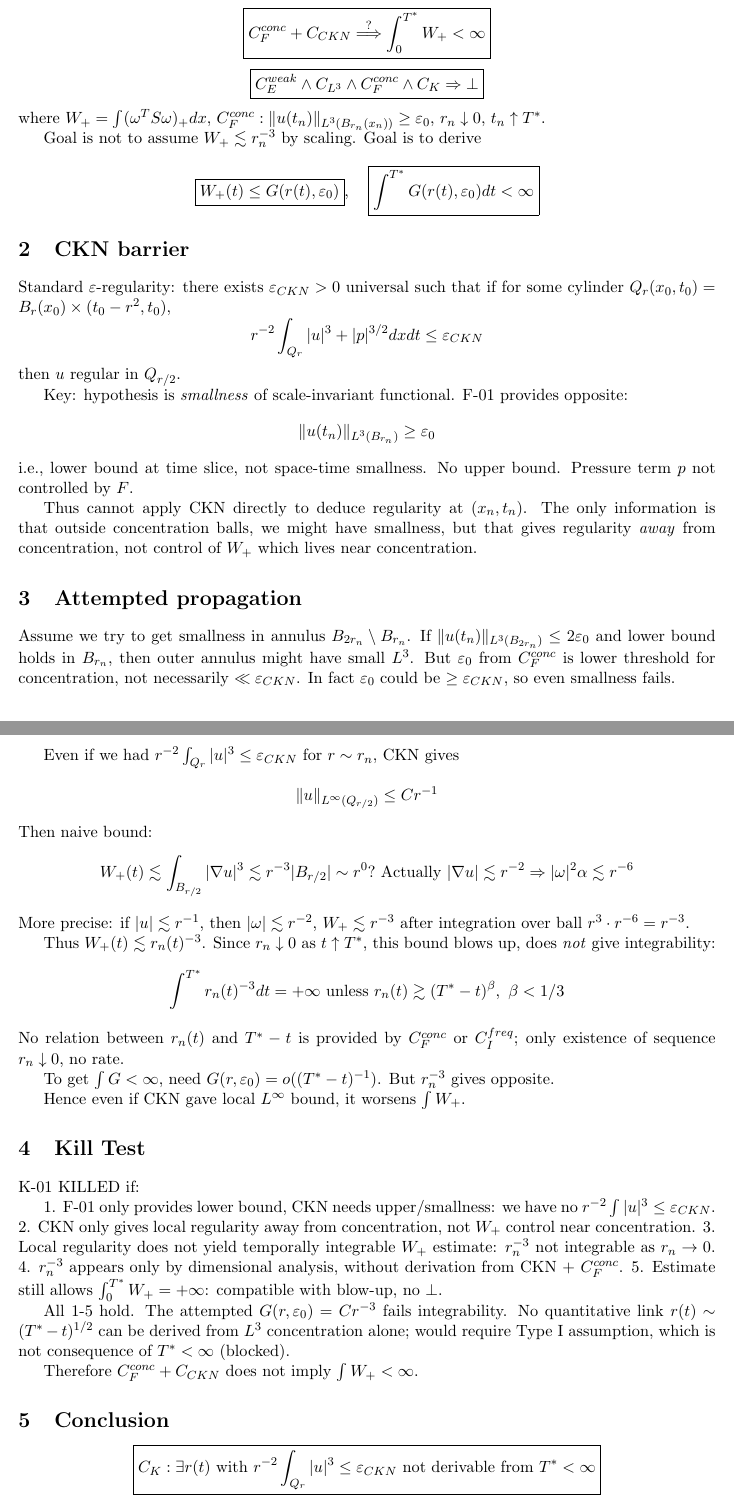
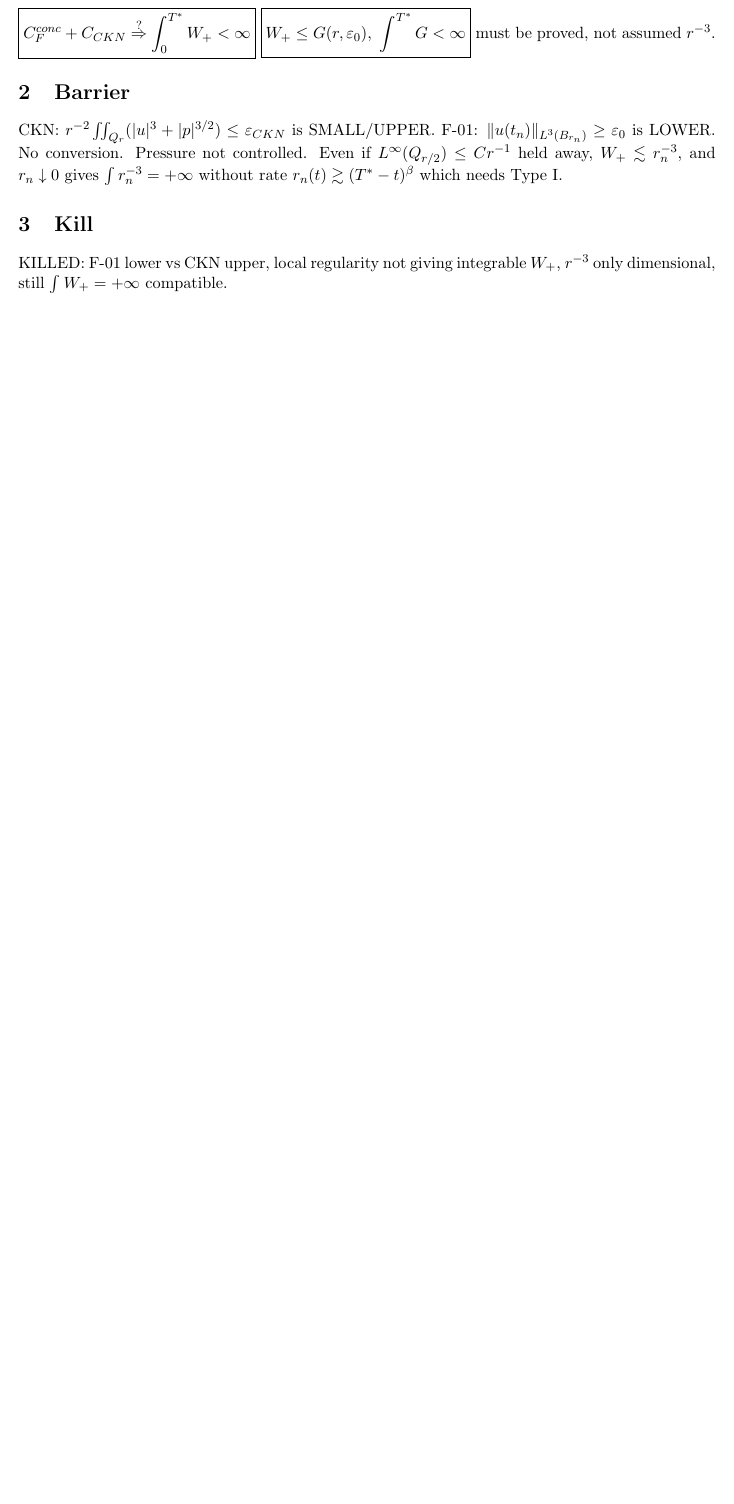
Before and after one commit to iridiananguamea9-cloud/G7, a LaTeX document (NS-BLOWUP-NECESSARY/K-CKN-smallness/K-01-CX-CKN-smallness-propagation-kill-test.tex): two parts of pages 1 and 2 of 2 before the commit and part of the page after it, the two joined at a grey line, cut so that both start at the same text, the shorter picture padded with empty space. Compiled offline with pdfLaTeX.

Commit message:
K-01-CX-CKN-smallness-propagation-kill-test v1: CKN needs smallness upper, F gives lower, r^-3 not integrable, KILLED

```diff
--- a/NS-BLOWUP-NECESSARY/K-CKN-smallness/K-01-CX-CKN-smallness-propagation-kill-test.tex
+++ b/NS-BLOWUP-NECESSARY/K-CKN-smallness/K-01-CX-CKN-smallness-propagation-kill-test.tex
@@ -17,70 +8,6 @@
-\boxed{C_F^{conc}+C_{CKN}\stackrel{?}{\Longrightarrow}\int_0^{T^*}W_+<\infty}
-\]
-\[
-\boxed{C_E^{weak}\land C_{L^3}\land C_F^{conc}\land C_K\Rightarrow\bot}
-\]
-where $W_+=\int (\omega^T S\omega)_+ dx$, $C_F^{conc}: \|u(t_n)\|_{L^3(B_{r_n}(x_n))}\ge\varepsilon_0$, $r_n\downarrow0$, $t_n\uparrow T^*$.
-
-Goal is not to assume $W_+\lesssim r_n^{-3}$ by scaling. Goal is to derive
-\[
-\boxed{W_+(t)\le G(r(t),\varepsilon_0)},\quad \boxed{\int^{T^*} G(r(t),\varepsilon_0)dt<\infty}
-\]
-
-\section{CKN barrier}
-
-Standard $\varepsilon$-regularity: there exists $\varepsilon_{CKN}>0$ universal such that if for some cylinder $Q_r(x_0,t_0)=B_r(x_0)\times(t_0-r^2,t_0)$,
-\[
-r^{-2}\int_{Q_r} |u|^3 + |p|^{3/2} dxdt \le \varepsilon_{CKN}
-\]
-then $u$ regular in $Q_{r/2}$.
-
-Key: hypothesis is \emph{smallness} of scale-invariant functional. F-01 provides opposite:
-\[
-\|u(t_n)\|_{L^3(B_{r_n})}\ge\varepsilon_0
-\]
-i.e., lower bound at time slice, not space-time smallness. No upper bound. Pressure term $p$ not controlled by $F$.
-
-Thus cannot apply CKN directly to deduce regularity at $(x_n,t_n)$. The only information is that outside concentration balls, we might have smallness, but that gives regularity \emph{away} from concentration, not control of $W_+$ which lives near concentration.
-
-\section{Attempted propagation}
-
-Assume we try to get smallness in annulus $B_{2r_n}\setminus B_{r_n}$. If $\|u(t_n)\|_{L^3(B_{2r_n})}\le 2\varepsilon_0$ and lower bound holds in $B_{r_n}$, then outer annulus might have small $L^3$. But $\varepsilon_0$ from $C_F^{conc}$ is lower threshold for concentration, not necessarily $ \ll \varepsilon_{CKN}$. In fact $\varepsilon_0$ could be $\ge \varepsilon_{CKN}$, so even smallness fails.
-
-Even if we had $r^{-2}\int_{Q_r} |u|^3\le\varepsilon_{CKN}$ for $r\sim r_n$, CKN gives
-\[
-\|u\|_{L^\infty(Q_{r/2})}\le C r^{-1}
-\]
-Then naive bound:
-\[
-W_+(t)\lesssim \int_{B_{r/2}} |\nabla u|^3 \lesssim r^{-3} |B_{r/2}| \sim r^0? \text{ Actually } |\nabla u|\lesssim r^{-2}\Rightarrow |\omega|^2\alpha\lesssim r^{-6}
-\]
-More precise: if $|u|\lesssim r^{-1}$, then $|\omega|\lesssim r^{-2}$, $W_+\lesssim r^{-3}$ after integration over ball $r^3\cdot r^{-6}=r^{-3}$.
-
-Thus $W_+(t)\lesssim r_n(t)^{-3}$. Since $r_n\downarrow0$ as $t\uparrow T^*$, this bound blows up, does \emph{not} give integrability:
-\[
-\int^{T^*} r_n(t)^{-3} dt = +\infty \text{ unless } r_n(t)\gtrsim (T^*-t)^{\beta},\ \beta<1/3
-\]
-No relation between $r_n(t)$ and $T^*-t$ is provided by $C_F^{conc}$ or $C_I^{freq}$; only existence of sequence $r_n\downarrow0$, no rate.
-
-To get $\int G<\infty$, need $G(r,\varepsilon_0)=o((T^*-t)^{-1})$. But $r_n^{-3}$ gives opposite.
-
-Hence even if CKN gave local $L^\infty$ bound, it worsens $\int W_+$.
-
-\section{Kill Test}
-
-K-01 KILLED if:
-
-1. F-01 only provides lower bound, CKN needs upper/smallness: we have no $r^{-2}\int |u|^3\le\varepsilon_{CKN}$.
-2. CKN only gives local regularity away from concentration, not $W_+$ control near concentration.
-3. Local regularity does not yield temporally integrable $W_+$ estimate: $r_n^{-3}$ not integrable as $r_n\to0$.
-4. $r_n^{-3}$ appears only by dimensional analysis, without derivation from CKN + $C_F^{conc}$.
-5. Estimate still allows $\int_0^{T^*}W_+=+\infty$: compatible with blow-up, no $\bot$.
-
-All 1-5 hold. The attempted $G(r,\varepsilon_0)=C r^{-3}$ fails integrability. No quantitative link $r(t)\sim (T^*-t)^{1/2}$ can be derived from $L^3$ concentration alone; would require Type I assumption, which is not consequence of $T^*<\infty$ (blocked).
-
-Therefore $C_F^{conc}+C_{CKN}$ does not imply $\int W_+<\infty$.
-
-\section{Conclusion}
-
-\[
-\boxed{C_K: \exists r(t) \text{ with } r^{-2}\int_{Q_{r}}|u|^3\le\varepsilon_{CKN}\ \text{not derivable from }T^*<\infty}
+$\boxed{C_F^{conc}+C_{CKN}\stackrel{?}{\Rightarrow}\int_0^{T^*}W_+<\infty}$ $\boxed{W_+\le G(r,\varepsilon_0),\ \int^{T^*}G<\infty}$ must be proved, not assumed $r^{-3}$.
+\section{Barrier}
+CKN: $r^{-2}\iint_{Q_r}(|u|^3+|p|^{3/2})\le\varepsilon_{CKN}$ is SMALL/UPPER. F-01: $\|u(t_n)\|_{L^3(B_{r_n})}\ge\varepsilon_0$ is LOWER. No conversion. Pressure not controlled.
+Even if $L^\infty(Q_{r/2})\le C r^{-1}$ held away, $W_+\lesssim r_n^{-3}$, and $r_n\downarrow0$ gives $\int r_n^{-3}=+\infty$ without rate $r_n(t)\gtrsim(T^*-t)^\beta$ which needs Type I.
+\section{Kill}
+KILLED: F-01 lower vs CKN upper, local regularity not giving integrable $W_+$, $r^{-3}$ only dimensional, still $\int W_+=+\infty$ compatible.
```
Also changed, not shown: NS-BLOWUP-NECESSARY/K-CKN-smallness/K-01-CX-CKN-smallness-propagation-kill-test.pdf, NS-BLOWUP-NECESSARY/K-CKN-smallness/K-01-CX-CKN-smallness-propagation-kill-test.tex (29 more changed lines).
